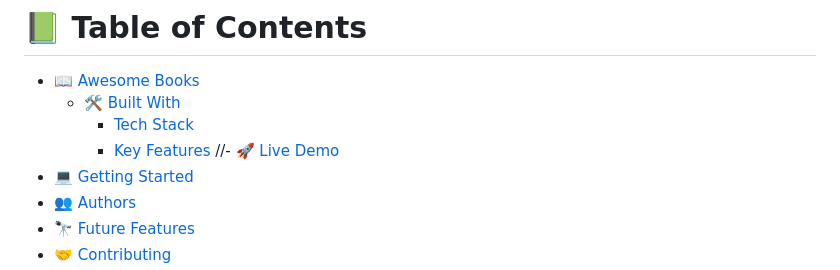
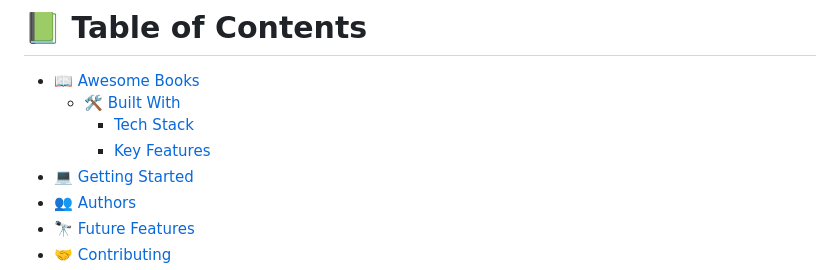
Before and after one commit to ehmaddd/awesome_books, a Markdown page: README.md, the part around the change. Rendered like a GitHub page.

```diff
--- a/README.md
+++ b/README.md
@@ -10,7 +10,6 @@
   - [🛠 Built With](#built-with)
     - [Tech Stack](#tech-stack)
     - [Key Features](#key-features)
-  //- [🚀 Live Demo](#live-demo)
 - [💻 Getting Started](#getting-started)
 - [👥 Authors](#authors)
 - [🔭 Future Features](#future-features)
```
